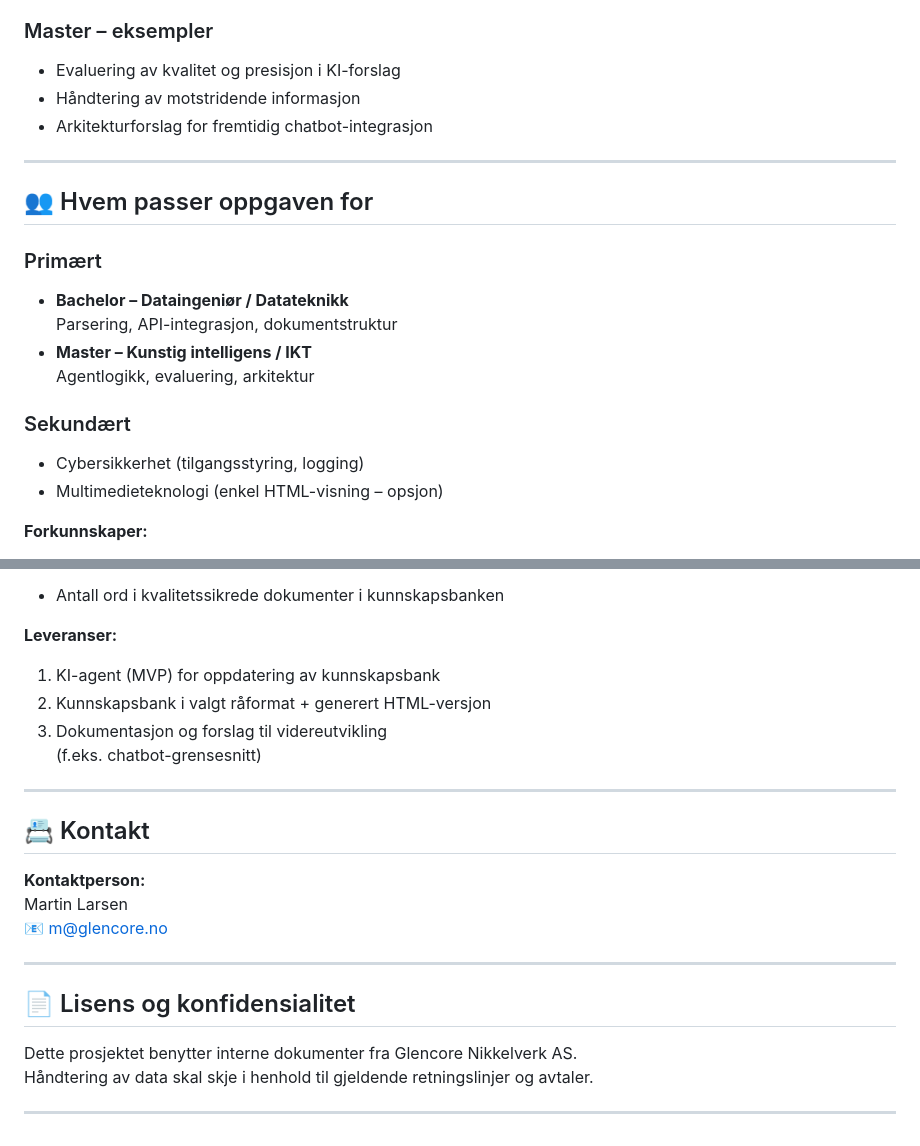
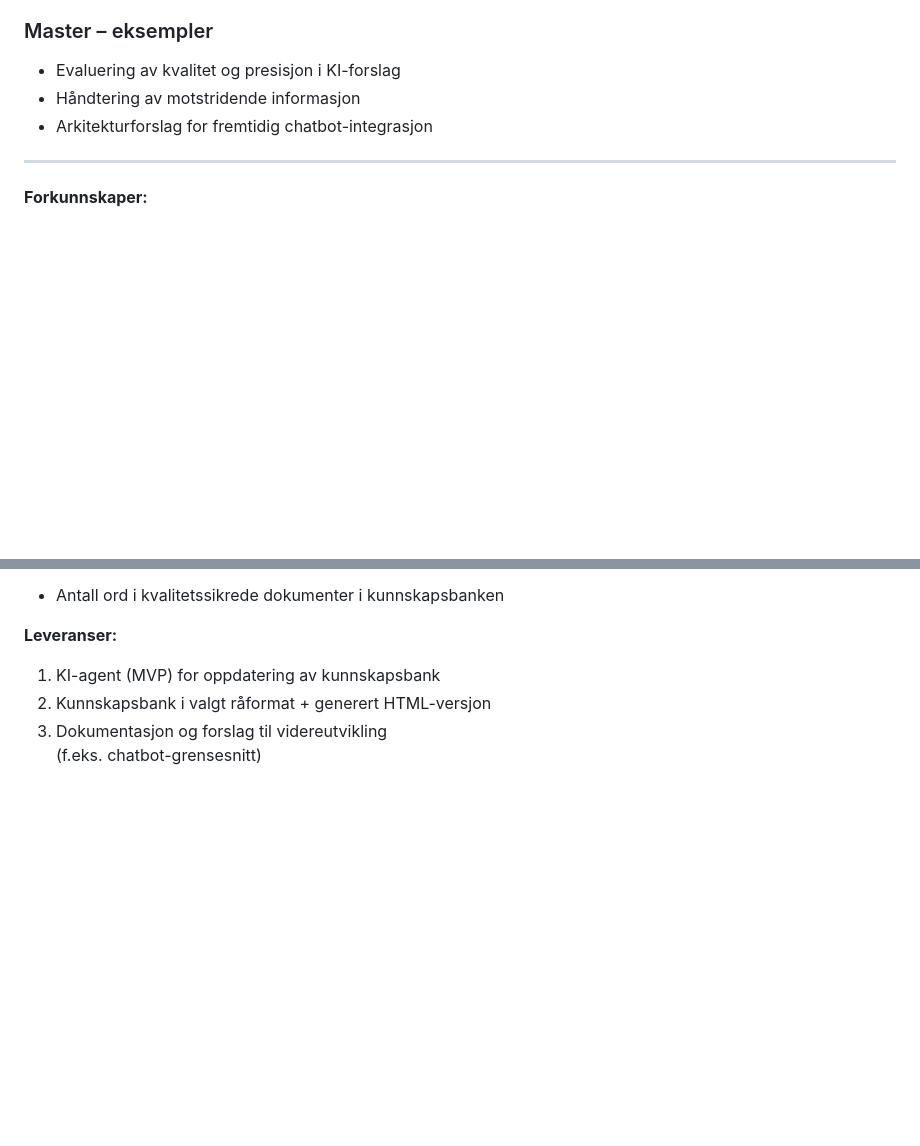
Before and after one commit to MakKhnzadah/KI-agent-Bacheloroppgave-av-Glencore-Nikkelverk-AS, a Markdown page: README.md, 2 parts joined by grey strips. GitHub-like rendering; blank space fills up the shorter version.

```diff
--- a/README.md
+++ b/README.md
@@ -91,17 +91,7 @@ Utvikling av chatbot eller brukergrensesnitt for søk er **ikke** del av oppgave
 
 ---
 
-## 👥 Hvem passer oppgaven for
 
-### Primært
-- **Bachelor – Dataingeniør / Datateknikk**
-  Parsering, API-integrasjon, dokumentstruktur
-- **Master – Kunstig intelligens / IKT**
-  Agentlogikk, evaluering, arkitektur
-
-### Sekundært
-- Cybersikkerhet (tilgangsstyring, logging)
-- Multimedieteknologi (enkel HTML-visning – opsjon)
 
 **Forkunnskaper:**
 - Python
@@ -133,20 +123,3 @@ Utvikling av chatbot eller brukergrensesnitt for søk er **ikke** del av oppgave
 2. Kunnskapsbank i valgt råformat + generert HTML-versjon
 3. Dokumentasjon og forslag til videreutvikling
    (f.eks. chatbot-grensesnitt)
-
----
-
-## 📇 Kontakt
-
-**Kontaktperson:**
-Martin Larsen
-📧 m@glencore.no
-
----
-
-## 📄 Lisens og konfidensialitet
-
-Dette prosjektet benytter interne dokumenter fra Glencore Nikkelverk AS.
-Håndtering av data skal skje i henhold til gjeldende retningslinjer og avtaler.
-
----
```
